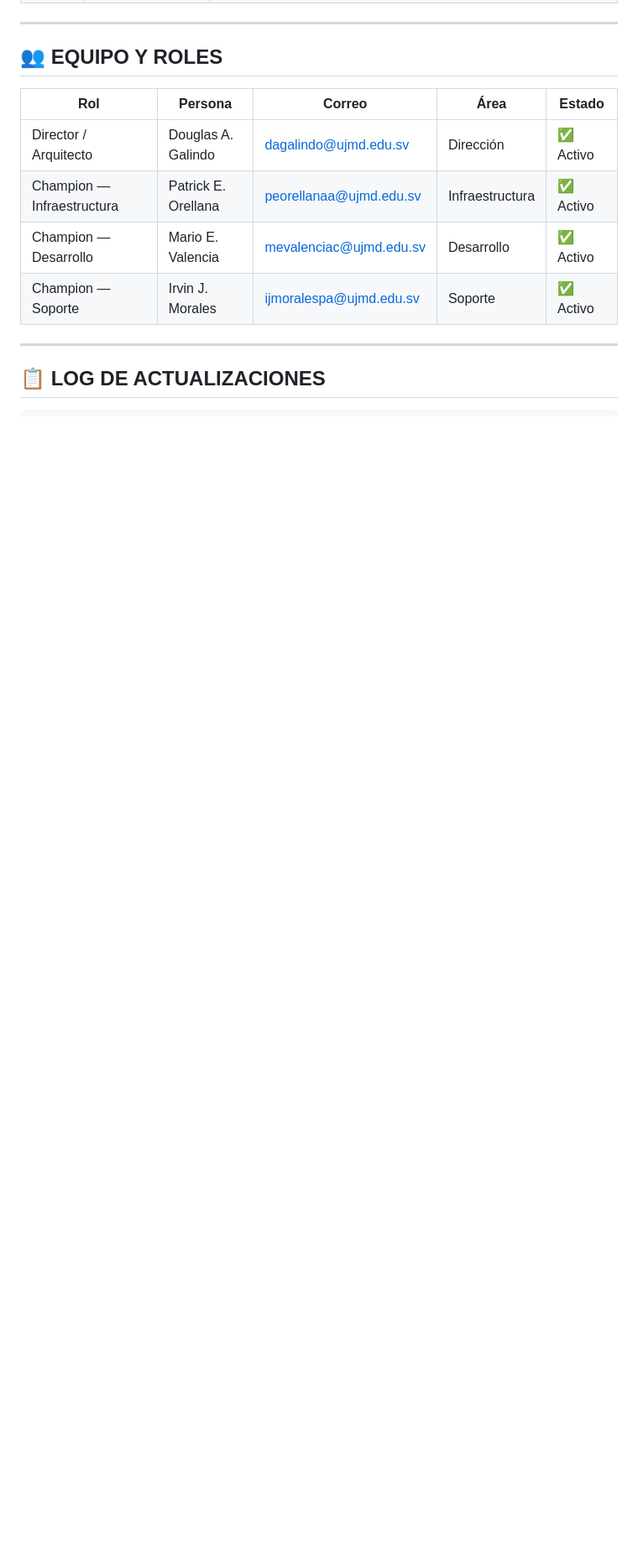
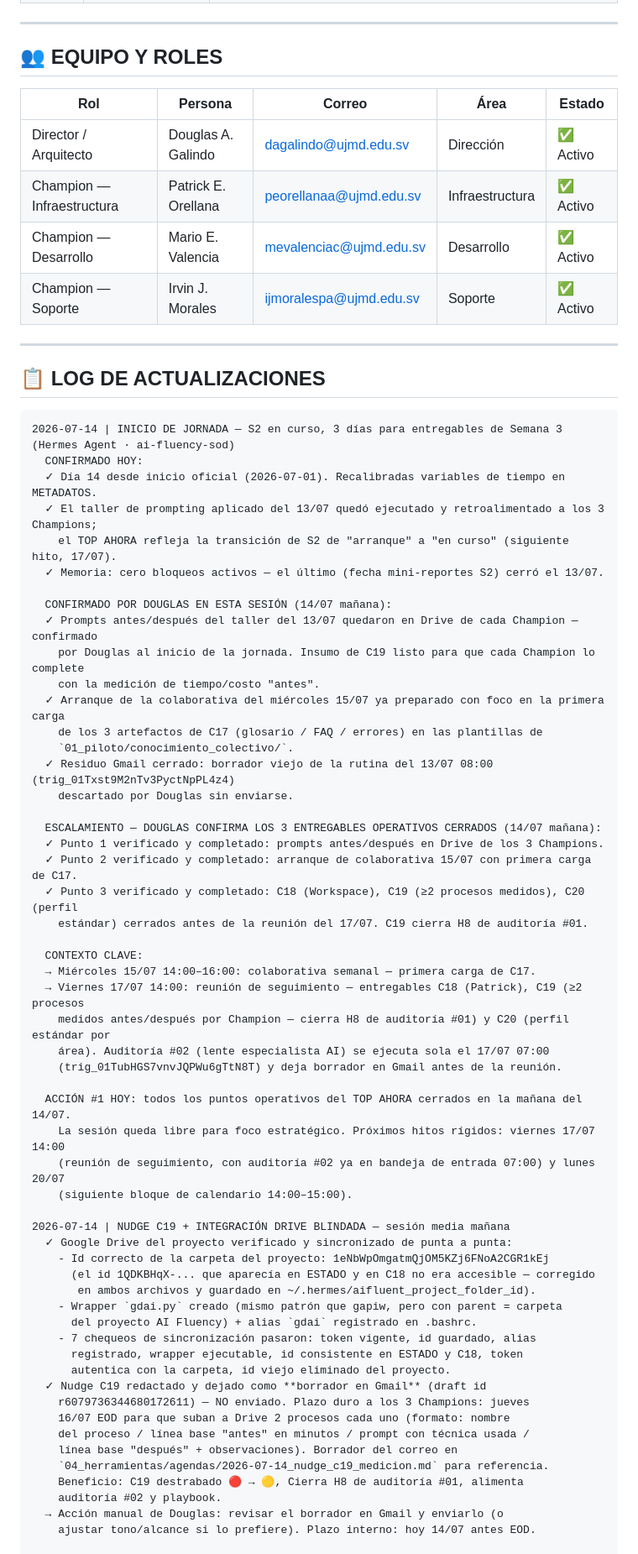
Before and after one commit to untaldouglas/Implementar-AI-Fluentcy, a Markdown page: ESTADO_PROYECTO.md, the part around one of its changes. Shown at 84% size. Drawn GitHub-style; blank space fills up the shorter version.

````diff
--- a/ESTADO_PROYECTO.md
+++ b/ESTADO_PROYECTO.md
@@ -212,6 +210,62 @@ Ninguno activo — el último (fecha de mini-reportes S2) se resolvió hoy 13/07
 ## 📋 LOG DE ACTUALIZACIONES
 
 ```
+2026-07-14 | INICIO DE JORNADA — S2 en curso, 3 días para entregables de Semana 3 (Hermes Agent · ai-fluency-sod)
+  CONFIRMADO HOY:
+  ✓ Día 14 desde inicio oficial (2026-07-01). Recalibradas variables de tiempo en METADATOS.
+  ✓ El taller de prompting aplicado del 13/07 quedó ejecutado y retroalimentado a los 3 Champions;
+    el TOP AHORA refleja la transición de S2 de "arranque" a "en curso" (siguiente hito, 17/07).
+  ✓ Memoria: cero bloqueos activos — el último (fecha mini-reportes S2) cerró el 13/07.
+
+  CONFIRMADO POR DOUGLAS EN ESTA SESIÓN (14/07 mañana):
+  ✓ Prompts antes/después del taller del 13/07 quedaron en Drive de cada Champion — confirmado
+    por Douglas al inicio de la jornada. Insumo de C19 listo para que cada Champion lo complete
+    con la medición de tiempo/costo "antes".
+  ✓ Arranque de la colaborativa del miércoles 15/07 ya preparado con foco en la primera carga
+    de los 3 artefactos de C17 (glosario / FAQ / errores) en las plantillas de
+    `01_piloto/conocimiento_colectivo/`.
+  ✓ Residuo Gmail cerrado: borrador viejo de la rutina del 13/07 08:00 (trig_01Txst9M2nTv3PyctNpPL4z4)
+    descartado por Douglas sin enviarse.
+
+  ESCALAMIENTO — DOUGLAS CONFIRMA LOS 3 ENTREGABLES OPERATIVOS CERRADOS (14/07 mañana):
+  ✓ Punto 1 verificado y completado: prompts antes/después en Drive de los 3 Champions.
+  ✓ Punto 2 verificado y completado: arranque de colaborativa 15/07 con primera carga de C17.
+  ✓ Punto 3 verificado y completado: C18 (Workspace), C19 (≥2 procesos medidos), C20 (perfil
+    estándar) cerrados antes de la reunión del 17/07. C19 cierra H8 de auditoría #01.
+
+  CONTEXTO CLAVE:
+  → Miércoles 15/07 14:00–16:00: colaborativa semanal — primera carga de C17.
+  → Viernes 17/07 14:00: reunión de seguimiento — entregables C18 (Patrick), C19 (≥2 procesos
+    medidos antes/después por Champion — cierra H8 de auditoría #01) y C20 (perfil estándar por
+    área). Auditoría #02 (lente especialista AI) se ejecuta sola el 17/07 07:00
+    (trig_01TubHGS7vnvJQPWu6gTtN8T) y deja borrador en Gmail antes de la reunión.
+
+  ACCIÓN #1 HOY: todos los puntos operativos del TOP AHORA cerrados en la mañana del 14/07.
+    La sesión queda libre para foco estratégico. Próximos hitos rígidos: viernes 17/07 14:00
+    (reunión de seguimiento, con auditoría #02 ya en bandeja de entrada 07:00) y lunes 20/07
+    (siguiente bloque de calendario 14:00–15:00).
+
+2026-07-14 | NUDGE C19 + INTEGRACIÓN DRIVE BLINDADA — sesión media mañana
+  ✓ Google Drive del proyecto verificado y sincronizado de punta a punta:
+    - Id correcto de la carpeta del proyecto: 1eNbWpOmgatmQjOM5KZj6FNoA2CGR1kEj
+      (el id 1QDKBHqX-... que aparecía en ESTADO y en C18 no era accesible — corregido
+       en ambos archivos y guardado en ~/.hermes/aifluent_project_folder_id).
+    - Wrapper `gdai.py` creado (mismo patrón que gapiw, pero con parent = carpeta
+      del proyecto AI Fluency) + alias `gdai` registrado en .bashrc.
+    - 7 chequeos de sincronización pasaron: token vigente, id guardado, alias
+      registrado, wrapper ejecutable, id consistente en ESTADO y C18, token
+      autentica con la carpeta, id viejo eliminado del proyecto.
+  ✓ Nudge C19 redactado y dejado como **borrador en Gmail** (draft id
+    r6079736344680172611) — NO enviado. Plazo duro a los 3 Champions: jueves
+    16/07 EOD para que suban a Drive 2 procesos cada uno (formato: nombre
+    del proceso / línea base "antes" en minutos / prompt con técnica usada /
+    línea base "después" + observaciones). Borrador del correo en
+    `04_herramientas/agendas/2026-07-14_nudge_c19_medicion.md` para referencia.
+    Beneficio: C19 destrabado 🔴 → 🟡, Cierra H8 de auditoría #01, alimenta
+    auditoría #02 y playbook.
+  → Acción manual de Douglas: revisar el borrador en Gmail y enviarlo (o
+    ajustar tono/alcance si lo prefiere). Plazo interno: hoy 14/07 antes EOD.
+
 2026-07-13 | S2 ARRANCA — dashboard publicado, taller de prompting creado y enviado a Champions
   ✓ Dashboard_Jornada.html publicado en GitHub Pages (docs/Dashboard_Jornada.html, enlazado desde
     docs/index.html) para dar mayor visibilidad al estado vigente del proyecto — decisión de Douglas,
````
Also changed, not shown: other parts of ESTADO_PROYECTO.md (+14 -16 lines), 04_herramientas/agendas/2026-07-13_c18_esquema_workspace.md (+1 -1 lines), 04_herramientas/agendas/2026-07-14_nudge_c19_medicion.md (added, +64 -0 lines).
